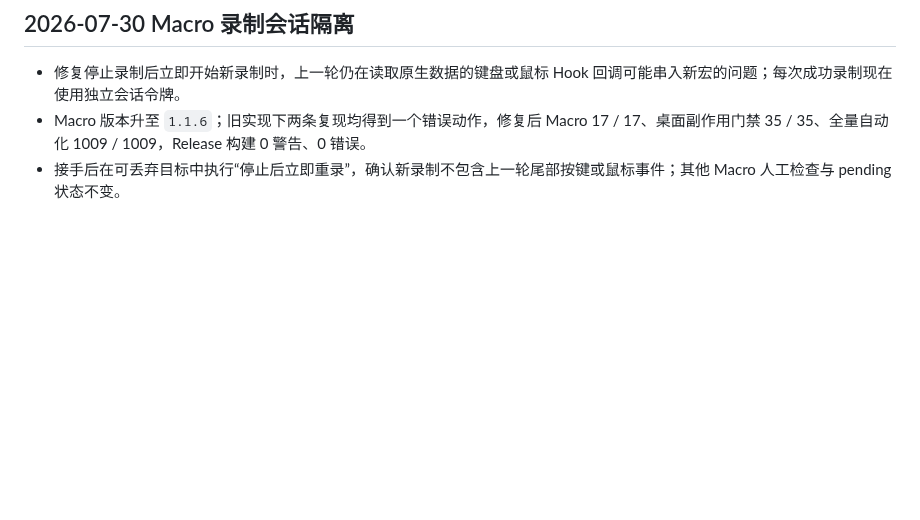
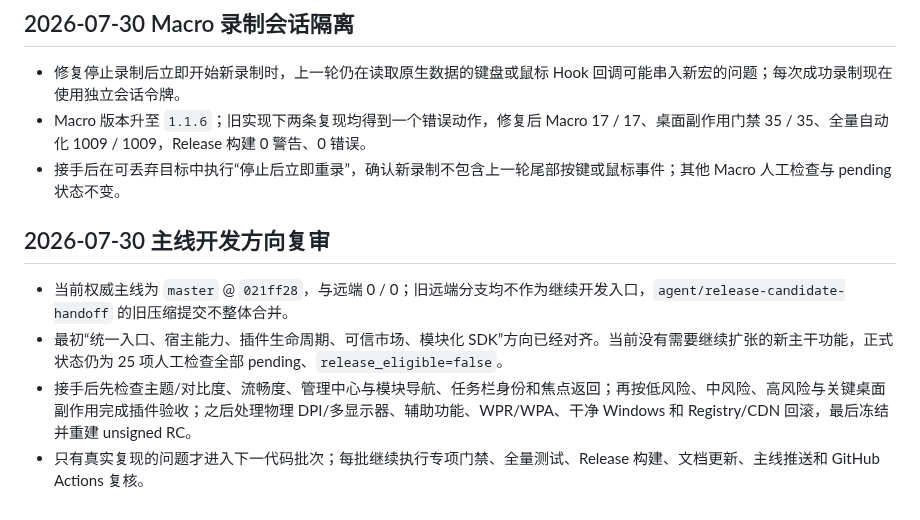
Before and after one commit to Longyuyeee/Long_BetterWindows, a Markdown page: docs/当前开发状态.md, the part around the change. Rendered like a GitHub page; blank space fills up the shorter version.

```diff
--- a/docs/当前开发状态.md
+++ b/docs/当前开发状态.md
@@ -1082,3 +1082,10 @@
 - 修复停止录制后立即开始新录制时，上一轮仍在读取原生数据的键盘或鼠标 Hook 回调可能串入新宏的问题；每次成功录制现在使用独立会话令牌。
 - Macro 版本升至 `1.1.6`；旧实现下两条复现均得到一个错误动作，修复后 Macro 17 / 17、桌面副作用门禁 35 / 35、全量自动化 1009 / 1009，Release 构建 0 警告、0 错误。
 - 接手后在可丢弃目标中执行“停止后立即重录”，确认新录制不包含上一轮尾部按键或鼠标事件；其他 Macro 人工检查与 pending 状态不变。
+
+## 2026-07-30 主线开发方向复审
+
+- 当前权威主线为 `master` @ `021ff28`，与远端 0 / 0；旧远端分支均不作为继续开发入口，`agent/release-candidate-handoff` 的旧压缩提交不整体合并。
+- 最初“统一入口、宿主能力、插件生命周期、可信市场、模块化 SDK”方向已经对齐。当前没有需要继续扩张的新主干功能，正式状态仍为 25 项人工检查全部 pending、`release_eligible=false`。
+- 接手后先检查主题/对比度、流畅度、管理中心与模块导航、任务栏身份和焦点返回；再按低风险、中风险、高风险与关键桌面副作用完成插件验收；之后处理物理 DPI/多显示器、辅助功能、WPR/WPA、干净 Windows 和 Registry/CDN 回滚，最后冻结并重建 unsigned RC。
+- 只有真实复现的问题才进入下一代码批次；每批继续执行专项门禁、全量测试、Release 构建、文档更新、主线推送和 GitHub Actions 复核。
```
Also changed, not shown: docs/UI_UX_开发进度.md (+2 -2 lines), docs/开发现状审计与后续收口计划_2026-07-30.md (+35 -15 lines).
